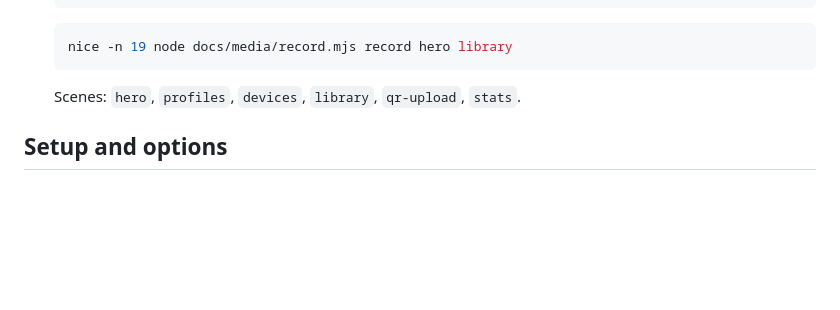
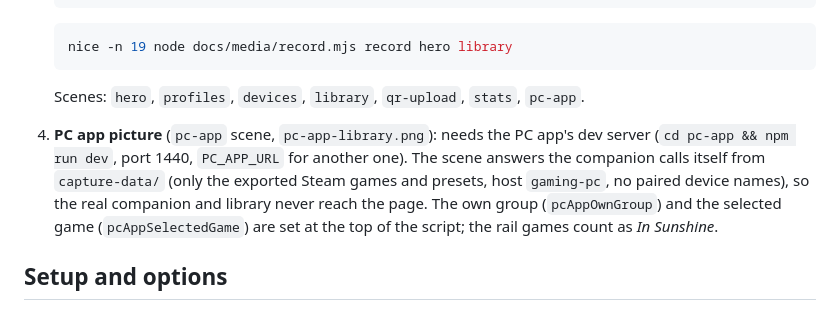
Before and after one commit to Dav1d-Fn/Albedo, a Markdown page: docs/media/README.md, the part around the change. Drawn GitHub-style; blank space fills up the shorter version.

````diff
--- a/docs/media/README.md
+++ b/docs/media/README.md
@@ -31,7 +31,14 @@ and ffmpeg turns it into a GIF. Redo them after UI changes.
    nice -n 19 node docs/media/record.mjs record hero library
    ```
 
-   Scenes: `hero`, `profiles`, `devices`, `library`, `qr-upload`, `stats`.
+   Scenes: `hero`, `profiles`, `devices`, `library`, `qr-upload`, `stats`, `pc-app`.
+
+4. **PC app picture** (`pc-app` scene, `pc-app-library.png`): needs the PC app's dev server
+   (`cd pc-app && npm run dev`, port 1440, `PC_APP_URL` for another one). The scene answers the
+   companion calls itself from `capture-data/` (only the exported Steam games and presets, host
+   `gaming-pc`, no paired device names), so the real companion and library never reach the page.
+   The own group (`pcAppOwnGroup`) and the selected game (`pcAppSelectedGame`) are set at the top of
+   the script; the rail games count as *In Sunshine*.
 
 ## Setup and options
 
````
Also changed, not shown: README.md (+4 -0 lines), pc-app/README.md (+5 -0 lines), docs/media/pc-app-library.png (added), 1 other file.
